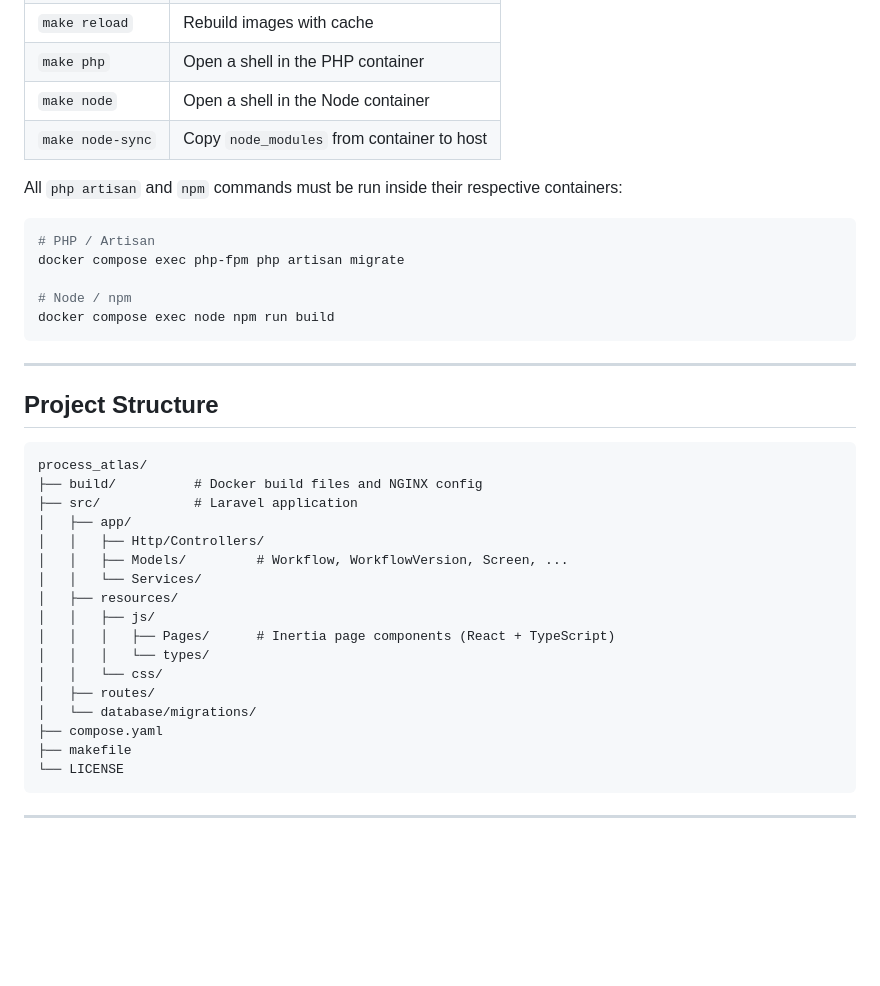
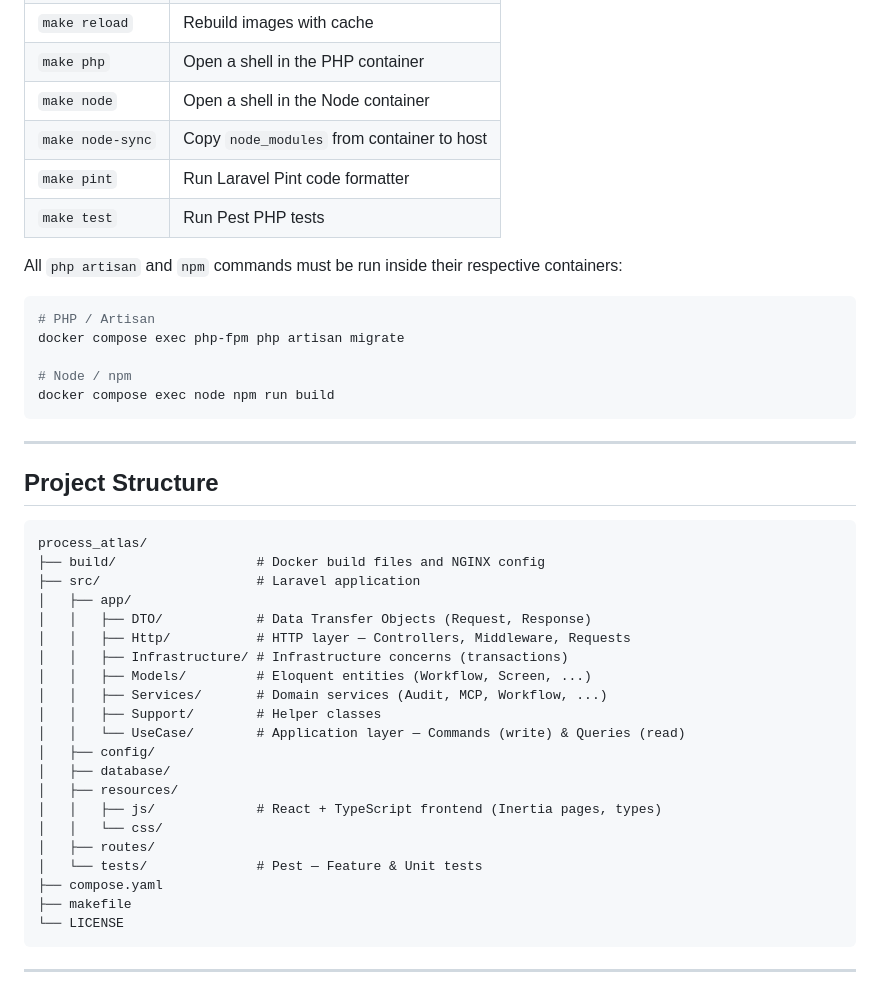
Before and after one commit to rdurica/process_atlas, a Markdown page: README.md, the part around the change. GitHub-like rendering; blank space fills up the shorter version.

Commit message:
docs: update README with new make commands and project structure details

````diff
--- a/README.md
+++ b/README.md
@@ -135,6 +135,8 @@ https://localhost
 | `make php`       | Open a shell in the PHP container          |
 | `make node`      | Open a shell in the Node container         |
 | `make node-sync` | Copy `node_modules` from container to host |
+| `make pint`      | Run Laravel Pint code formatter            |
+| `make test`      | Run Pest PHP tests                         |
 
 All `php artisan` and `npm` commands must be run inside their respective containers:
 
@@ -152,19 +154,23 @@ docker compose exec node npm run build
 
 ```
 process_atlas/
-├── build/          # Docker build files and NGINX config
-├── src/            # Laravel application
+├── build/                  # Docker build files and NGINX config
+├── src/                    # Laravel application
 │   ├── app/
-│   │   ├── Http/Controllers/
-│   │   ├── Models/         # Workflow, WorkflowVersion, Screen, ...
-│   │   └── Services/
+│   │   ├── DTO/            # Data Transfer Objects (Request, Response)
+│   │   ├── Http/           # HTTP layer — Controllers, Middleware, Requests
+│   │   ├── Infrastructure/ # Infrastructure concerns (transactions)
+│   │   ├── Models/         # Eloquent entities (Workflow, Screen, ...)
+│   │   ├── Services/       # Domain services (Audit, MCP, Workflow, ...)
+│   │   ├── Support/        # Helper classes
+│   │   └── UseCase/        # Application layer — Commands (write) & Queries (read)
+│   ├── config/
+│   ├── database/
 │   ├── resources/
-│   │   ├── js/
-│   │   │   ├── Pages/      # Inertia page components (React + TypeScript)
-│   │   │   └── types/
+│   │   ├── js/             # React + TypeScript frontend (Inertia pages, types)
 │   │   └── css/
 │   ├── routes/
-│   └── database/migrations/
+│   └── tests/              # Pest — Feature & Unit tests
 ├── compose.yaml
 ├── makefile
 └── LICENSE
````
